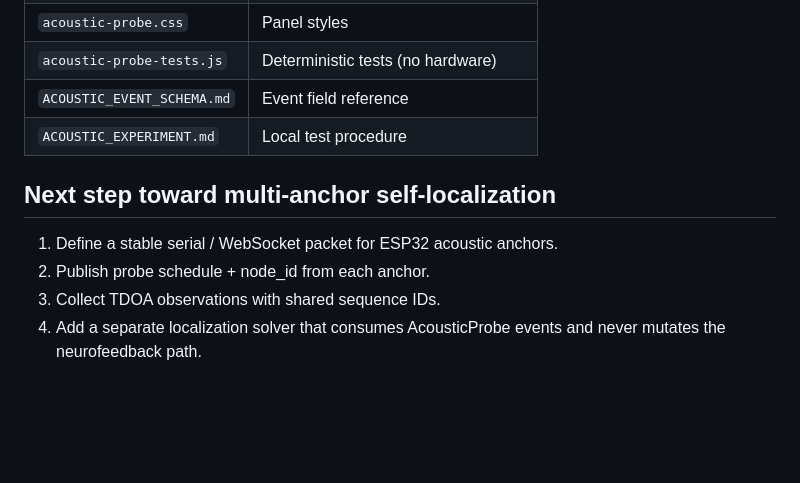
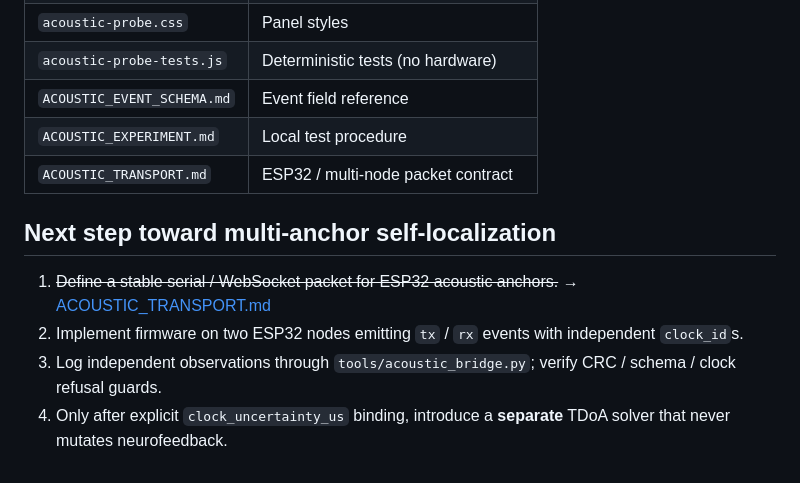
Before and after one commit to TheBabelDragon/signal-processor, a Markdown page: ACOUSTIC_PROBE.md, the part around the change. GitHub-like rendering; blank space fills up the shorter version.

Commit message:
docs(probe): point next step at ACOUSTIC_TRANSPORT and two-node acceptance

```diff
--- a/ACOUSTIC_PROBE.md
+++ b/ACOUSTIC_PROBE.md
@@ -113,10 +113,11 @@ Interfaces are reserved (stubs only) for:
 | `acoustic-probe-tests.js` | Deterministic tests (no hardware) |
 | `ACOUSTIC_EVENT_SCHEMA.md` | Event field reference |
 | `ACOUSTIC_EXPERIMENT.md` | Local test procedure |
+| `ACOUSTIC_TRANSPORT.md` | ESP32 / multi-node packet contract |
 
 ## Next step toward multi-anchor self-localization
 
-1. Define a stable serial / WebSocket packet for ESP32 acoustic anchors.
-2. Publish probe schedule + node_id from each anchor.
-3. Collect TDOA observations with shared sequence IDs.
-4. Add a separate localization solver that consumes AcousticProbe events and never mutates the neurofeedback path.
+1. ~~Define a stable serial / WebSocket packet for ESP32 acoustic anchors.~~ → [ACOUSTIC_TRANSPORT.md](ACOUSTIC_TRANSPORT.md)
+2. Implement firmware on two ESP32 nodes emitting `tx` / `rx` events with independent `clock_id`s.
+3. Log independent observations through `tools/acoustic_bridge.py`; verify CRC / schema / clock refusal guards.
+4. Only after explicit `clock_uncertainty_us` binding, introduce a **separate** TDoA solver that never mutates neurofeedback.
```
